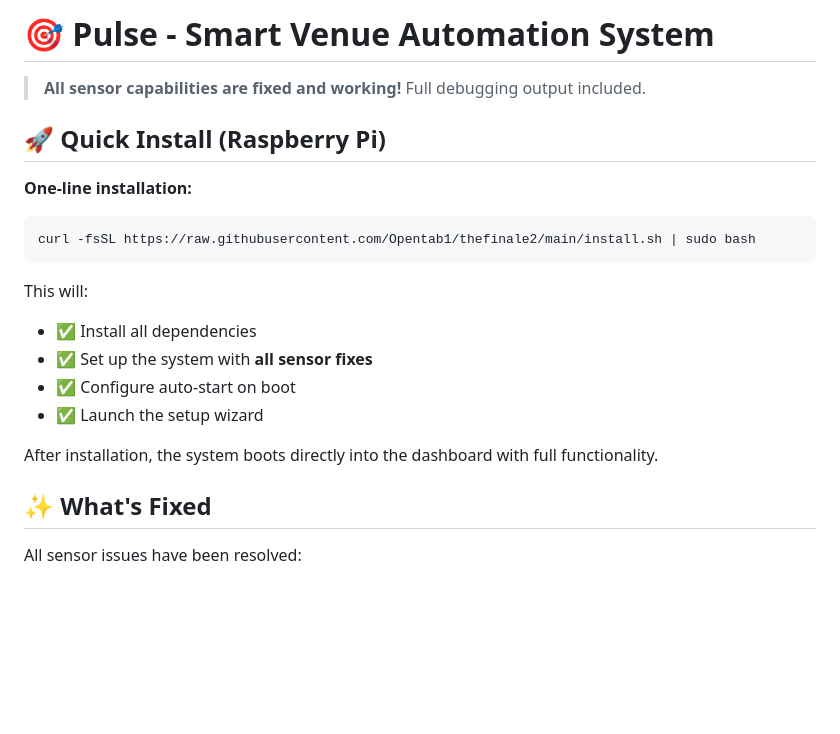
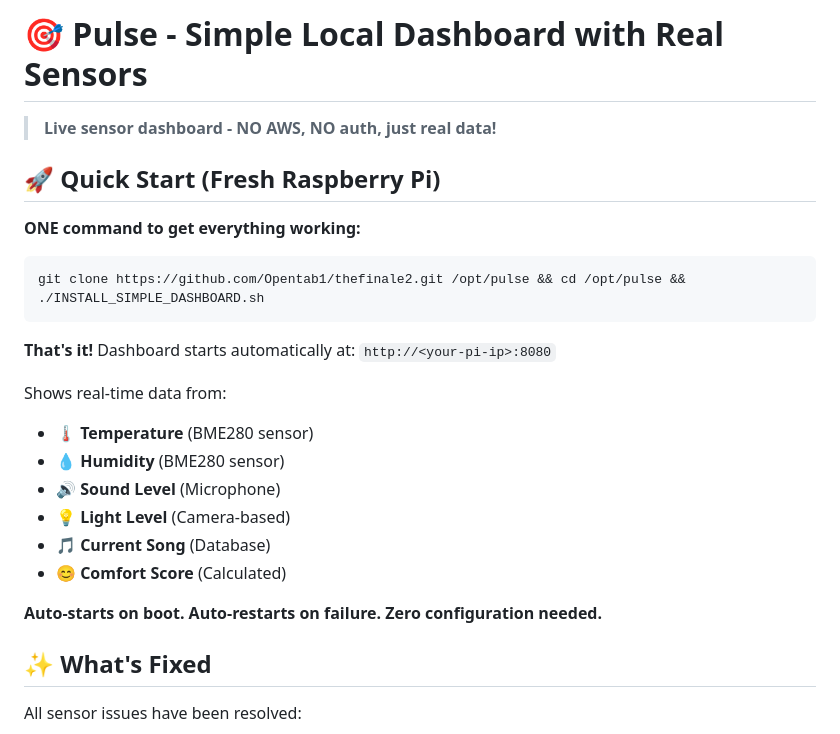
Before and after one commit to Opentab1/thefinale2, a Markdown page: README.md, the part around the change. Drawn GitHub-style; blank space fills up the shorter version.

Commit message:
Update README with ONE-COMMAND fresh Pi setup

````diff
--- a/README.md
+++ b/README.md
@@ -1,22 +1,26 @@
-# 🎯 Pulse - Smart Venue Automation System
+# 🎯 Pulse - Simple Local Dashboard with Real Sensors
 
-> **All sensor capabilities are fixed and working!** Full debugging output included.
+> **Live sensor dashboard - NO AWS, NO auth, just real data!**
 
-## 🚀 Quick Install (Raspberry Pi)
+## 🚀 Quick Start (Fresh Raspberry Pi)
 
-**One-line installation:**
+**ONE command to get everything working:**
 
 ```bash
-curl -fsSL https://raw.githubusercontent.com/Opentab1/thefinale2/main/install.sh | sudo bash
+git clone https://github.com/Opentab1/thefinale2.git /opt/pulse && cd /opt/pulse && ./INSTALL_SIMPLE_DASHBOARD.sh
 ```
 
-This will:
-- ✅ Install all dependencies
-- ✅ Set up the system with **all sensor fixes**
-- ✅ Configure auto-start on boot
-- ✅ Launch the setup wizard
+**That's it!** Dashboard starts automatically at: `http://<your-pi-ip>:8080`
 
-After installation, the system boots directly into the dashboard with full functionality.
+Shows real-time data from:
+- 🌡️ **Temperature** (BME280 sensor)
+- 💧 **Humidity** (BME280 sensor)
+- 🔊 **Sound Level** (Microphone)
+- 💡 **Light Level** (Camera-based)
+- 🎵 **Current Song** (Database)
+- 😊 **Comfort Score** (Calculated)
+
+**Auto-starts on boot. Auto-restarts on failure. Zero configuration needed.**
 
 ## ✨ What's Fixed
 
````
Also changed, not shown: QUICKSTART_FRESH_PI.md (added, +55 -0 lines).
